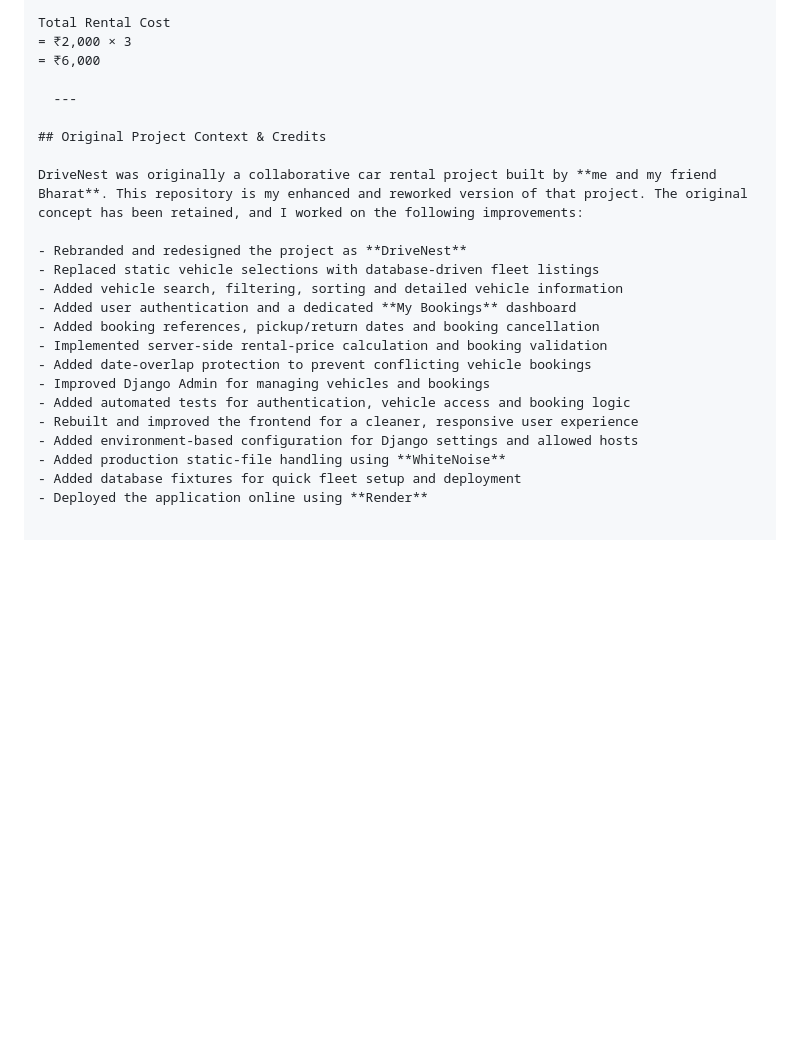
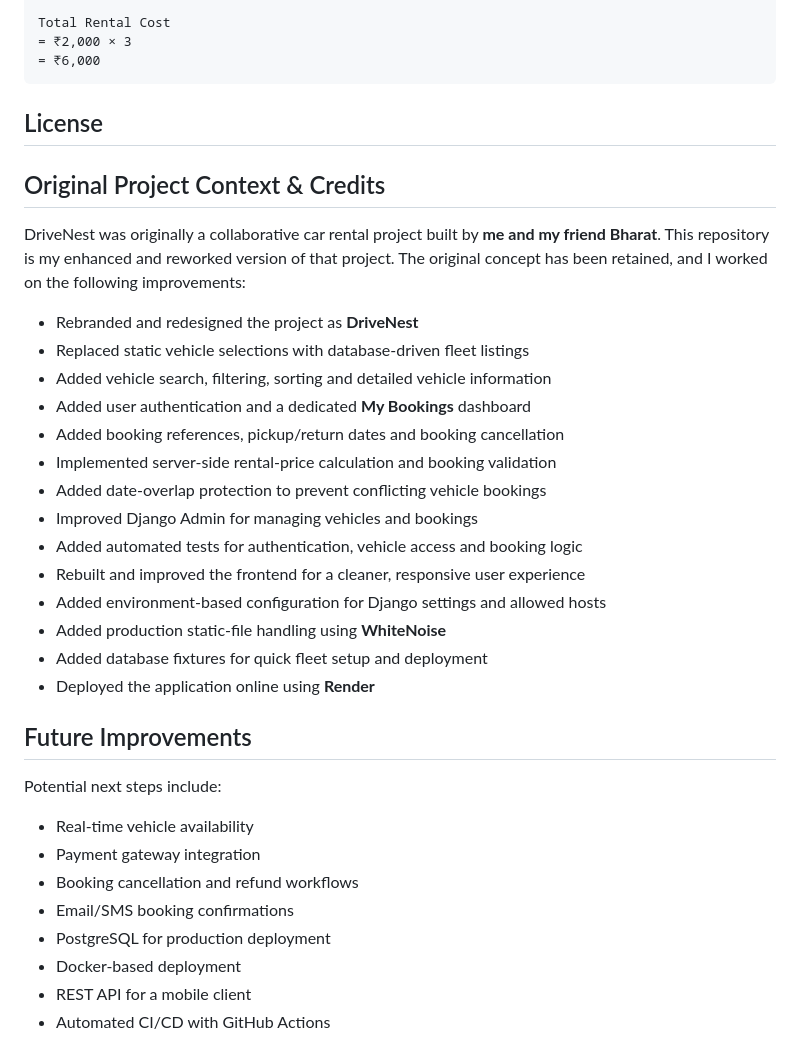
Before and after one commit to bhavyatiwari10/DriveNest, a Markdown page: README.md, the part around the change. GitHub-like rendering; blank space fills up the shorter version.

Commit message:
Update README to remove License and add Future Improvements
Removed the License section and added Future Improvements section.

````diff
--- a/README.md
+++ b/README.md
@@ -147,13 +147,12 @@ Rental Duration = 3 Days
 Total Rental Cost
 = ₹2,000 × 3
 = ₹6,000
+```
 
-  ---
-
+## License
 ## Original Project Context & Credits
 
 DriveNest was originally a collaborative car rental project built by **me and my friend Bharat**. This repository is my enhanced and reworked version of that project. The original concept has been retained, and I worked on the following improvements:
-
 - Rebranded and redesigned the project as **DriveNest**
 - Replaced static vehicle selections with database-driven fleet listings
 - Added vehicle search, filtering, sorting and detailed vehicle information
@@ -168,3 +167,16 @@ DriveNest was originally a collaborative car rental project built by **me and my
 - Added production static-file handling using **WhiteNoise**
 - Added database fixtures for quick fleet setup and deployment
 - Deployed the application online using **Render**
+
+## Future Improvements
+
+Potential next steps include:
+
+- Real-time vehicle availability
+- Payment gateway integration
+- Booking cancellation and refund workflows
+- Email/SMS booking confirmations
+- PostgreSQL for production deployment
+- Docker-based deployment
+- REST API for a mobile client
+- Automated CI/CD with GitHub Actions
````
